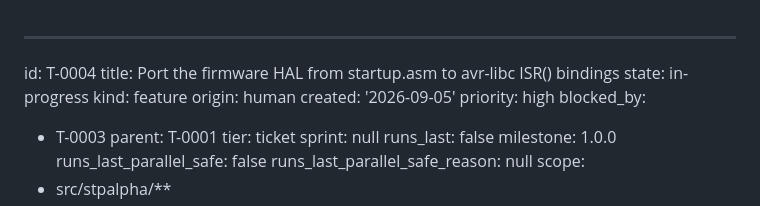
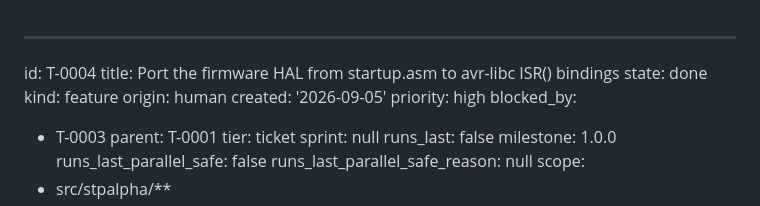
Before and after one commit to lognd/stpone, a Markdown page: tickets/T-0004/ticket.md, the part around the change. GitHub-like rendering.

Commit message:
chore(tickets): close T-0004

```diff
--- a/tickets/T-0004/ticket.md
+++ b/tickets/T-0004/ticket.md
@@ -1,7 +1,7 @@
 ---
 id: T-0004
 title: Port the firmware HAL from startup.asm to avr-libc ISR() bindings
-state: in-progress
+state: done
 kind: feature
 origin: human
 created: '2026-09-05'
```
